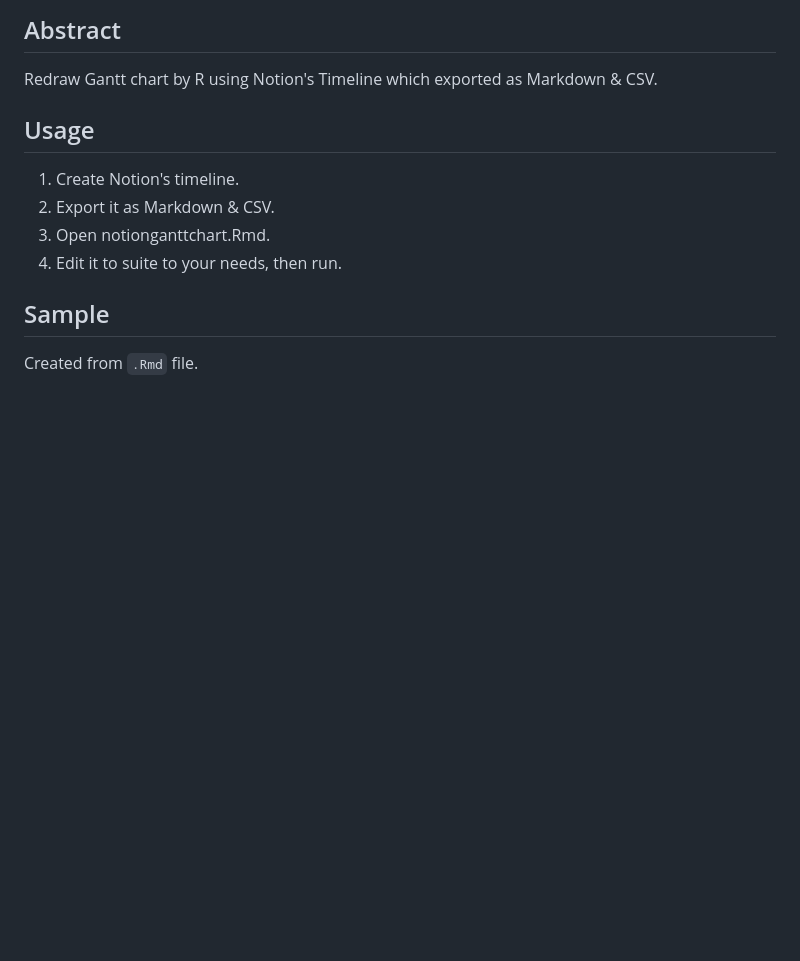
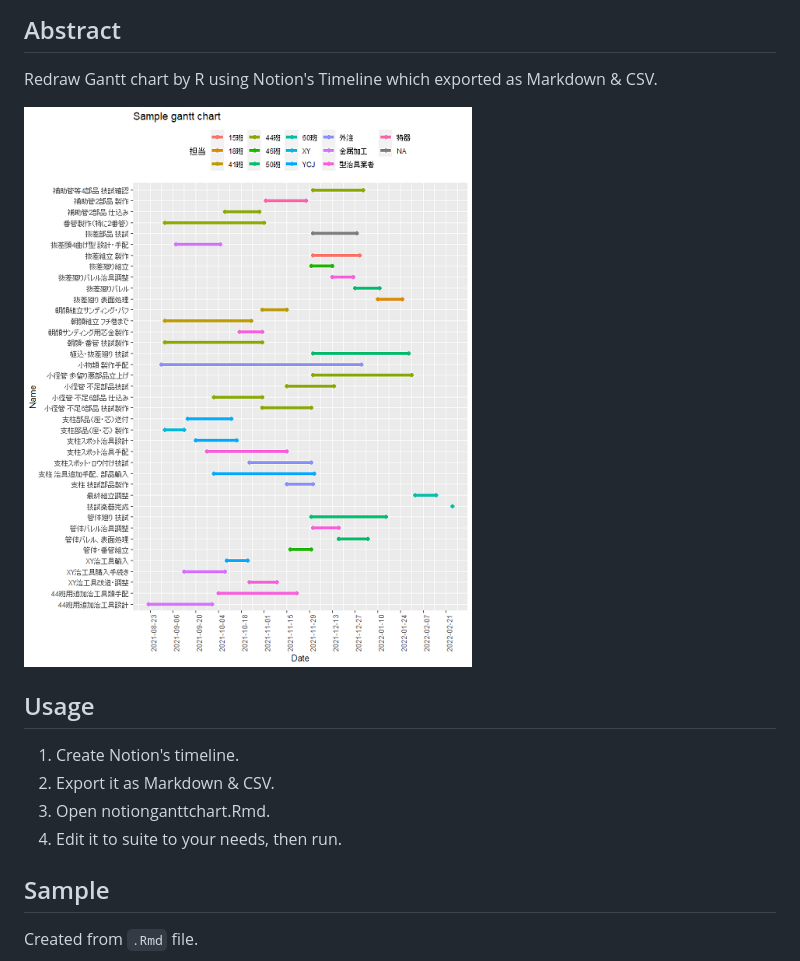
Before and after one commit to Yoshinobu-Ishizaki/notionganttchart, a Markdown page: README.md, the part around the change. Drawn GitHub-style; pictures changed too: ganttchartsample.png (added); blank space fills up the shorter version.

Commit message:
added sample.png to readme

```diff
--- a/README.md
+++ b/README.md
@@ -4,6 +4,7 @@
 
 Redraw Gantt chart by R using Notion's Timeline which exported as Markdown & CSV.
 
+![](ganttchartsample.png)
 ## Usage
 
 1. Create Notion's timeline.
```
